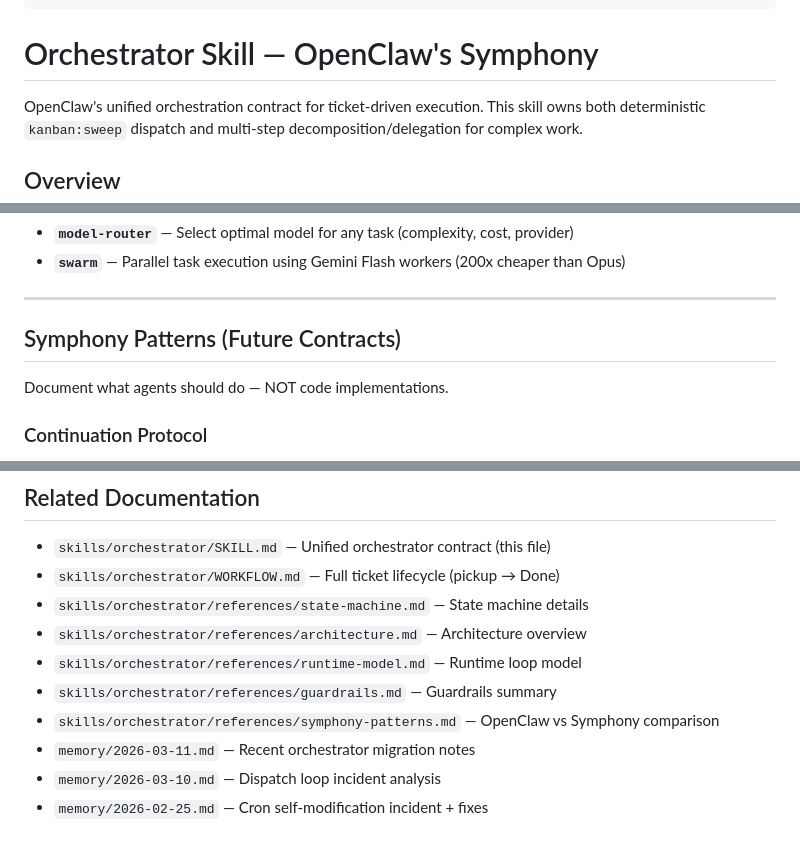
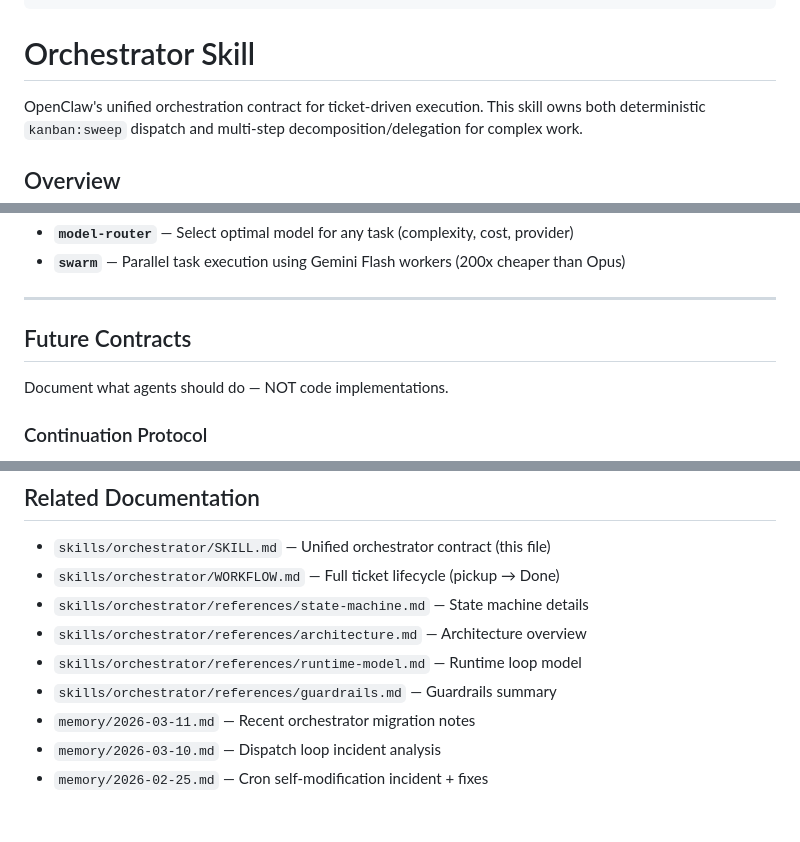
Before and after one commit to maxtechera/orchestrator, a Markdown page: SKILL.md, 3 parts joined by grey strips. GitHub-like rendering.

Commit message:
remove symphony references from SKILL.md

```diff
--- a/SKILL.md
+++ b/SKILL.md
@@ -10,7 +10,7 @@ triggers:
 replaces: [kanban, kanban-contract]
 ---
 
-# Orchestrator Skill — OpenClaw's Symphony
+# Orchestrator Skill
 
 OpenClaw's unified orchestration contract for ticket-driven execution. This skill owns both deterministic `kanban:sweep` dispatch and multi-step decomposition/delegation for complex work.
 
@@ -460,7 +460,7 @@ Blocked by Max (explicit human dependency)
 
 ---
 
-## Symphony Patterns (Future Contracts)
+## Future Contracts
 
 Document what agents should do — NOT code implementations.
 
@@ -577,7 +577,6 @@ Decompose ticket into 5 sub-tasks
 - `skills/orchestrator/references/architecture.md` — Architecture overview
 - `skills/orchestrator/references/runtime-model.md` — Runtime loop model
 - `skills/orchestrator/references/guardrails.md` — Guardrails summary
-- `skills/orchestrator/references/symphony-patterns.md` — OpenClaw vs Symphony comparison
 - `memory/2026-03-11.md` — Recent orchestrator migration notes
 - `memory/2026-03-10.md` — Dispatch loop incident analysis
 - `memory/2026-02-25.md` — Cron self-modification incident + fixes
```
